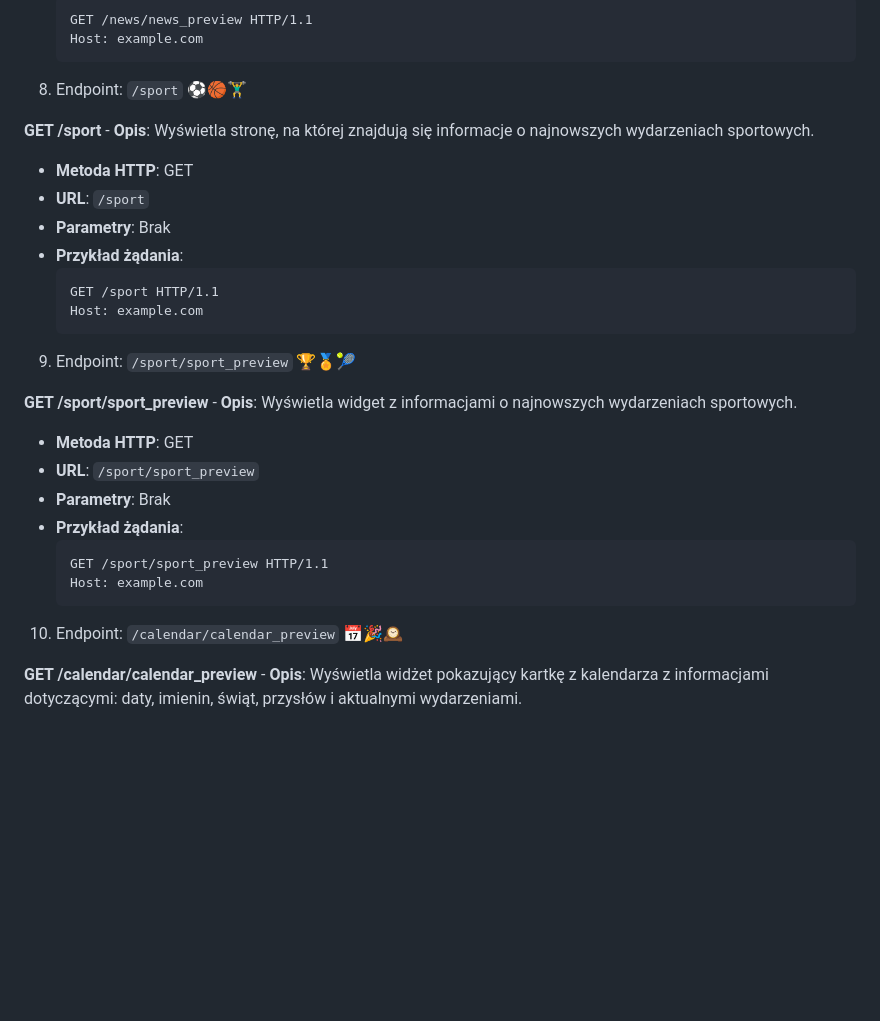
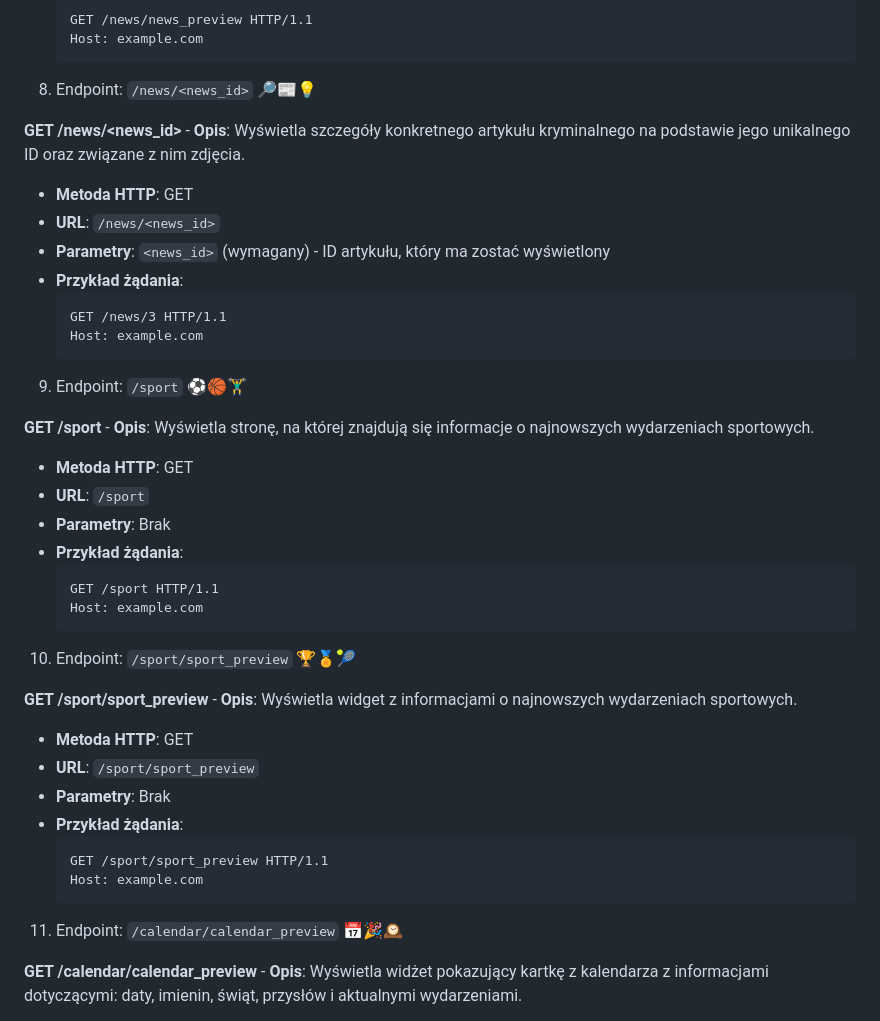
Before and after one commit to TobiaszAGH/news, a Markdown page: docs/api.md, the part around the change. GitHub-like rendering; blank space fills up the shorter version.

Commit message:
Add endpoint news/<news_id>

````diff
--- a/docs/api.md
+++ b/docs/api.md
@@ -95,7 +95,20 @@
   Host: example.com
   ```
 
-8. Endpoint: `/sport` ⚽🏀🏋️‍♂️
+8. Endpoint: `/news/<news_id>` 🔎📰💡
+
+**GET /news/<news_id>** - **Opis**: Wyświetla szczegóły konkretnego artykułu kryminalnego na podstawie jego unikalnego ID oraz związane z nim zdjęcia.
+
+- **Metoda HTTP**: GET
+- **URL**: `/news/<news_id>`
+- **Parametry**:  `<news_id>` (wymagany) - ID artykułu, który ma zostać wyświetlony
+- **Przykład żądania**:
+  ```http
+  GET /news/3 HTTP/1.1
+  Host: example.com
+  ```
+
+9. Endpoint: `/sport` ⚽🏀🏋️‍♂️
 
 **GET /sport** - **Opis**: Wyświetla stronę, na której znajdują się informacje o najnowszych wydarzeniach sportowych.
 
@@ -108,7 +121,7 @@
   Host: example.com
   ```
 
-9. Endpoint: `/sport/sport_preview` 🏆🏅🎾
+10. Endpoint: `/sport/sport_preview` 🏆🏅🎾
 
 **GET /sport/sport_preview** - **Opis**: Wyświetla widget z informacjami o najnowszych wydarzeniach sportowych.
 
@@ -121,7 +134,7 @@
   Host: example.com
   ```
 
-10. Endpoint: `/calendar/calendar_preview` 📅🎉🕰️
+11. Endpoint: `/calendar/calendar_preview` 📅🎉🕰️
 
 **GET /calendar/calendar_preview** - **Opis**: Wyświetla widżet pokazujący kartkę z kalendarza z informacjami dotyczącymi: daty, imienin, świąt, przysłów i aktualnymi wydarzeniami.
 
````
